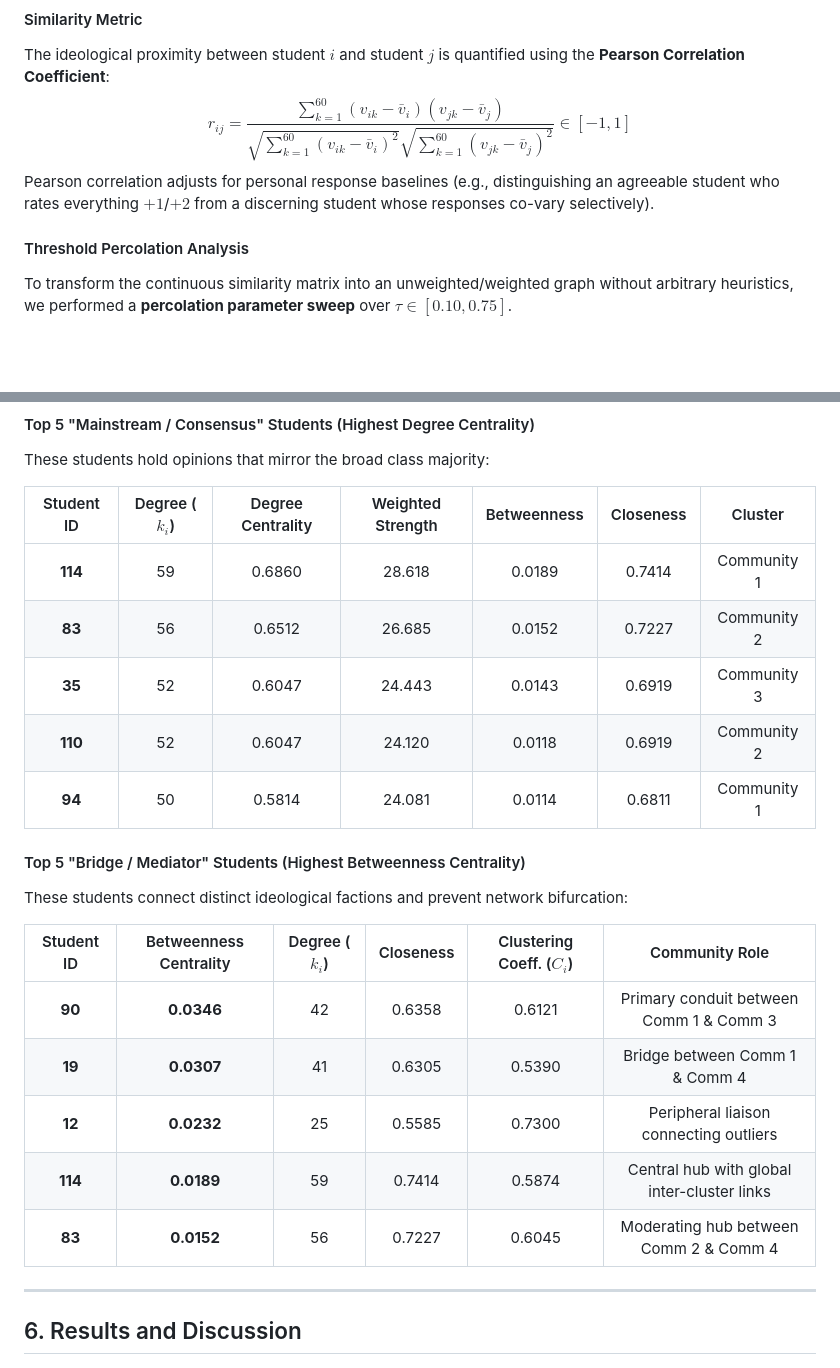
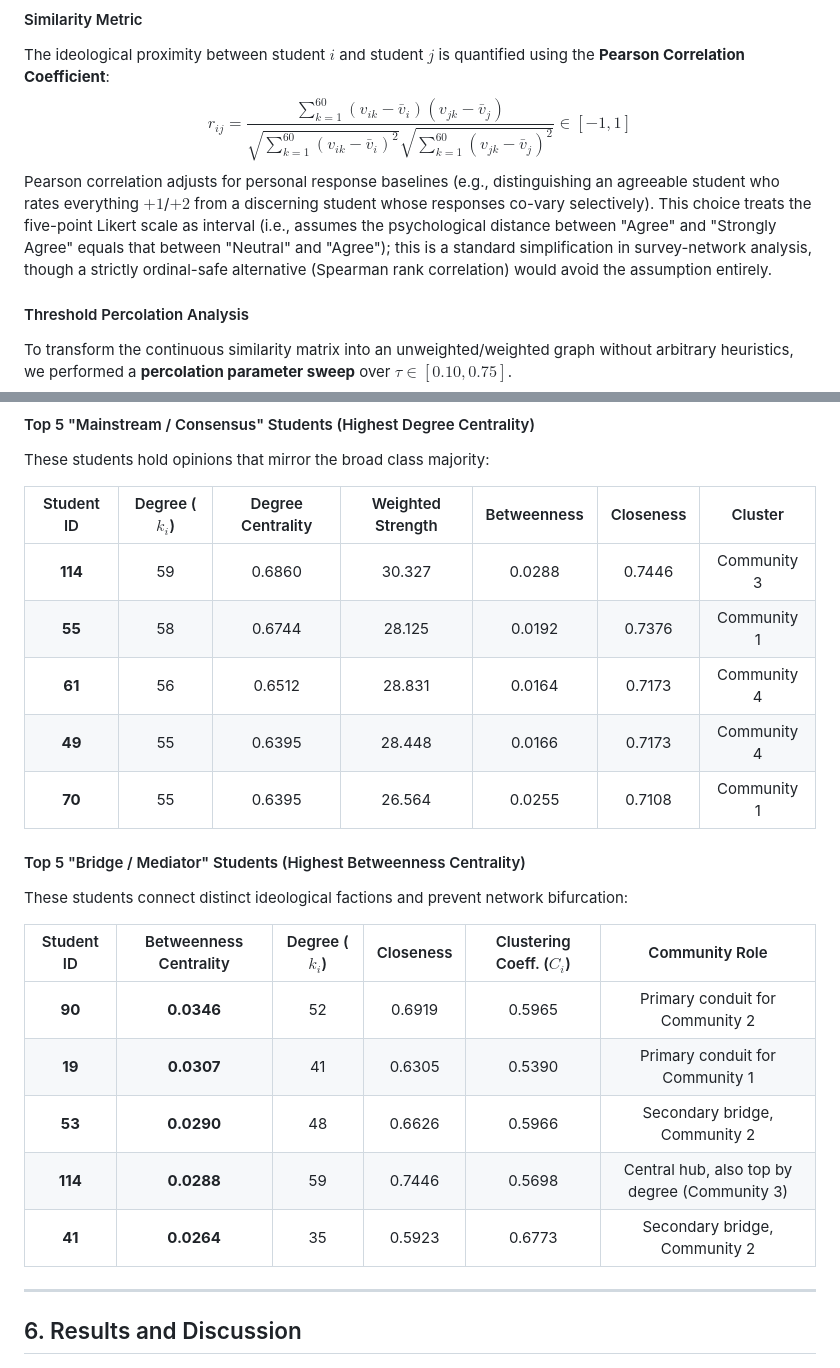
Before and after one commit to saiXbhargav/DPCN_assignment1, a Markdown page: REPORT_DRAFT.md, 2 parts joined by grey strips. GitHub-like rendering; blank space fills up the shorter version.

```diff
--- a/REPORT_DRAFT.md
+++ b/REPORT_DRAFT.md
@@ -92,7 +92,7 @@ Let $V_S = \{s_1, s_2, \dots, s_N\}$ represent the set of $N = 87$ students. Eac
 #### Similarity Metric
 The ideological proximity between student $i$ and student $j$ is quantified using the **Pearson Correlation Coefficient**:
 $$r_{ij} = \frac{\sum_{k=1}^{60} (v_{ik} - \bar{v}_i)(v_{jk} - \bar{v}_j)}{\sqrt{\sum_{k=1}^{60} (v_{ik} - \bar{v}_i)^2} \sqrt{\sum_{k=1}^{60} (v_{jk} - \bar{v}_j)^2}} \in [-1, 1]$$
-Pearson correlation adjusts for personal response baselines (e.g., distinguishing an agreeable student who rates everything $+1$/$+2$ from a discerning student whose responses co-vary selectively).
+Pearson correlation adjusts for personal response baselines (e.g., distinguishing an agreeable student who rates everything $+1$/$+2$ from a discerning student whose responses co-vary selectively). This choice treats the five-point Likert scale as interval (i.e., assumes the psychological distance between "Agree" and "Strongly Agree" equals that between "Neutral" and "Agree"); this is a standard simplification in survey-network analysis, though a strictly ordinal-safe alternative (Spearman rank correlation) would avoid the assumption entirely.
 
 #### Threshold Percolation Analysis
 To transform the continuous similarity matrix into an unweighted/weighted graph without arbitrary heuristics, we performed a **percolation parameter sweep** over $\tau \in [0.10, 0.75]$.
@@ -183,22 +183,22 @@ These students hold opinions that mirror the broad class majority:
 
 | Student ID | Degree ($k_i$) | Degree Centrality | Weighted Strength | Betweenness | Closeness | Cluster |
 | :---: | :---: | :---: | :---: | :---: | :---: | :---: |
-| **114** | 59 | 0.6860 | 28.618 | 0.0189 | 0.7414 | Community 1 |
-| **83** | 56 | 0.6512 | 26.685 | 0.0152 | 0.7227 | Community 2 |
-| **35** | 52 | 0.6047 | 24.443 | 0.0143 | 0.6919 | Community 3 |
-| **110** | 52 | 0.6047 | 24.120 | 0.0118 | 0.6919 | Community 2 |
-| **94** | 50 | 0.5814 | 24.081 | 0.0114 | 0.6811 | Community 1 |
+| **114** | 59 | 0.6860 | 30.327 | 0.0288 | 0.7446 | Community 3 |
+| **55** | 58 | 0.6744 | 28.125 | 0.0192 | 0.7376 | Community 1 |
+| **61** | 56 | 0.6512 | 28.831 | 0.0164 | 0.7173 | Community 4 |
+| **49** | 55 | 0.6395 | 28.448 | 0.0166 | 0.7173 | Community 4 |
+| **70** | 55 | 0.6395 | 26.564 | 0.0255 | 0.7108 | Community 1 |
 
 #### Top 5 "Bridge / Mediator" Students (Highest Betweenness Centrality)
 These students connect distinct ideological factions and prevent network bifurcation:
 
 | Student ID | Betweenness Centrality | Degree ($k_i$) | Closeness | Clustering Coeff. ($C_i$) | Community Role |
 | :---: | :---: | :---: | :---: | :---: | :---: |
-| **90** | **0.0346** | 42 | 0.6358 | 0.6121 | Primary conduit between Comm 1 & Comm 3 |
-| **19** | **0.0307** | 41 | 0.6305 | 0.5390 | Bridge between Comm 1 & Comm 4 |
-| **12** | **0.0232** | 25 | 0.5585 | 0.7300 | Peripheral liaison connecting outliers |
-| **114** | **0.0189** | 59 | 0.7414 | 0.5874 | Central hub with global inter-cluster links |
-| **83** | **0.0152** | 56 | 0.7227 | 0.6045 | Moderating hub between Comm 2 & Comm 4 |
+| **90** | **0.0346** | 52 | 0.6919 | 0.5965 | Primary conduit for Community 2 |
+| **19** | **0.0307** | 41 | 0.6305 | 0.5390 | Primary conduit for Community 1 |
+| **53** | **0.0290** | 48 | 0.6626 | 0.5966 | Secondary bridge, Community 2 |
+| **114** | **0.0288** | 59 | 0.7446 | 0.5698 | Central hub, also top by degree (Community 3) |
+| **41** | **0.0264** | 35 | 0.5923 | 0.6773 | Secondary bridge, Community 2 |
 
 ---
 
```
Also changed, not shown: other parts of REPORT_DRAFT.md (+23 -6 lines).
